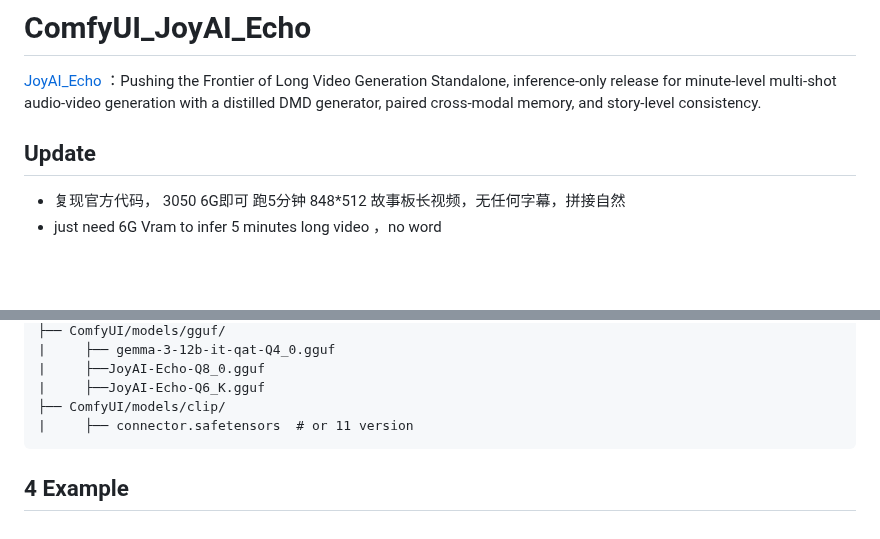
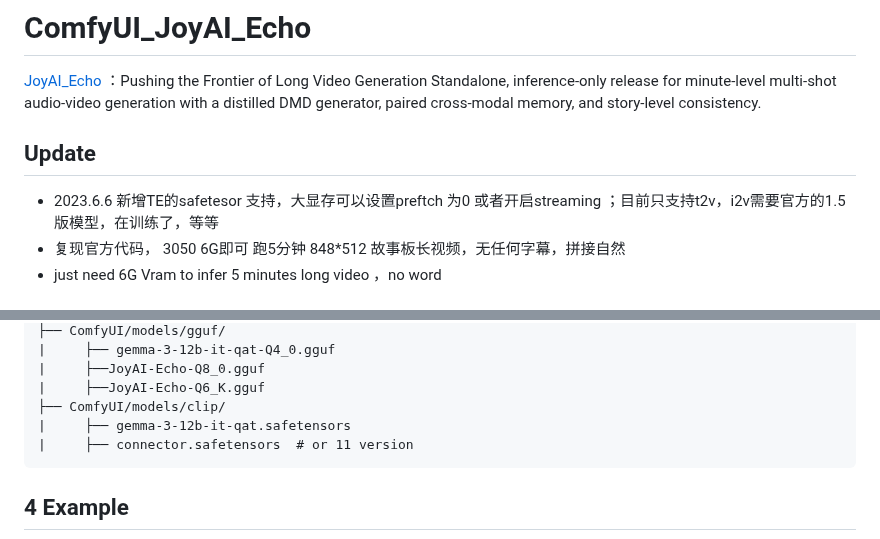
Before and after one commit to smthemex/ComfyUI_JoyAI_Echo, a Markdown page: README.md, 2 parts joined by grey strips. Drawn GitHub-style; blank space fills up the shorter version.

````diff
--- a/README.md
+++ b/README.md
@@ -3,6 +3,7 @@
 
 Update
 ----
+* 2023.6.6 新增TE的safetesor 支持，大显存可以设置preftch 为0 或者开启streaming ；目前只支持t2v，i2v需要官方的1.5版模型，在训练了，等等
 * 复现官方代码， 3050 6G即可 跑5分钟 848*512 故事板长视频，无任何字幕，拼接自然
 * just need 6G Vram to infer 5 minutes long video ，no word
 
@@ -34,6 +35,7 @@ pip install -r requirements.txt
 |     ├──JoyAI-Echo-Q8_0.gguf
 |     ├──JoyAI-Echo-Q6_K.gguf
 ├── ComfyUI/models/clip/
+|     ├── gemma-3-12b-it-qat.safetensors
 |     ├── connector.safetensors  # or 11 version
 ```
 
````
Also changed, not shown: other parts of README.md (+1 -1 lines), example_workflows/example.png, 13 other files.
